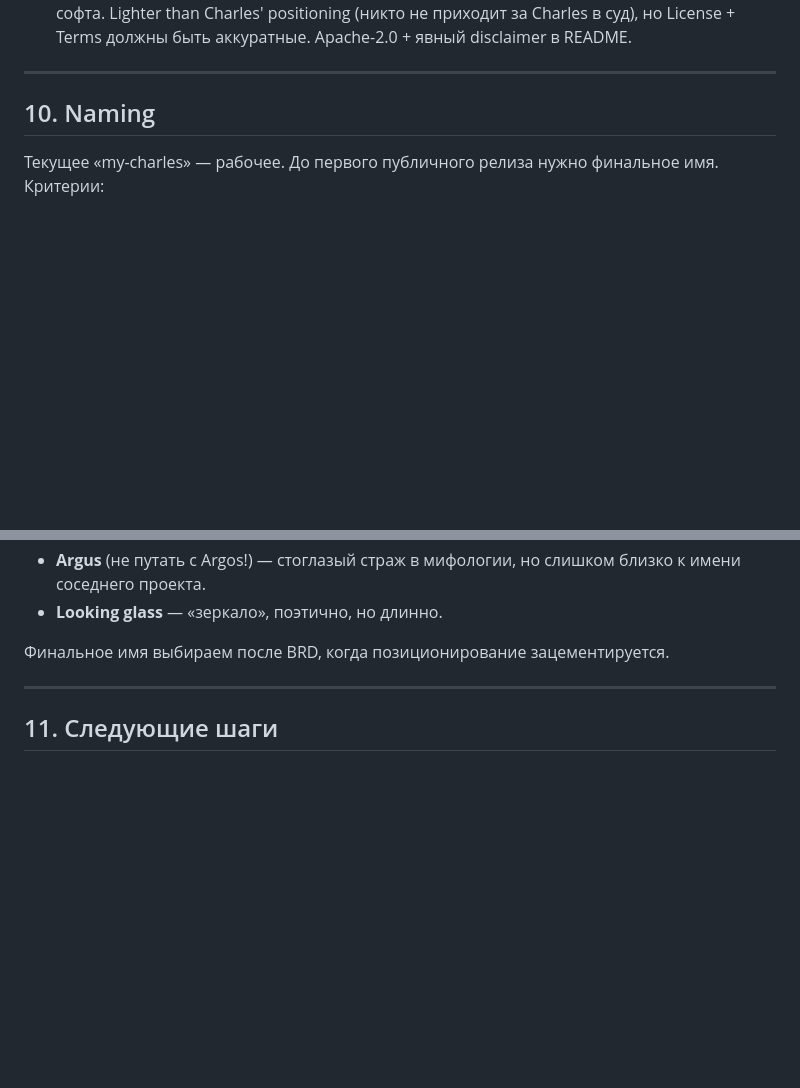
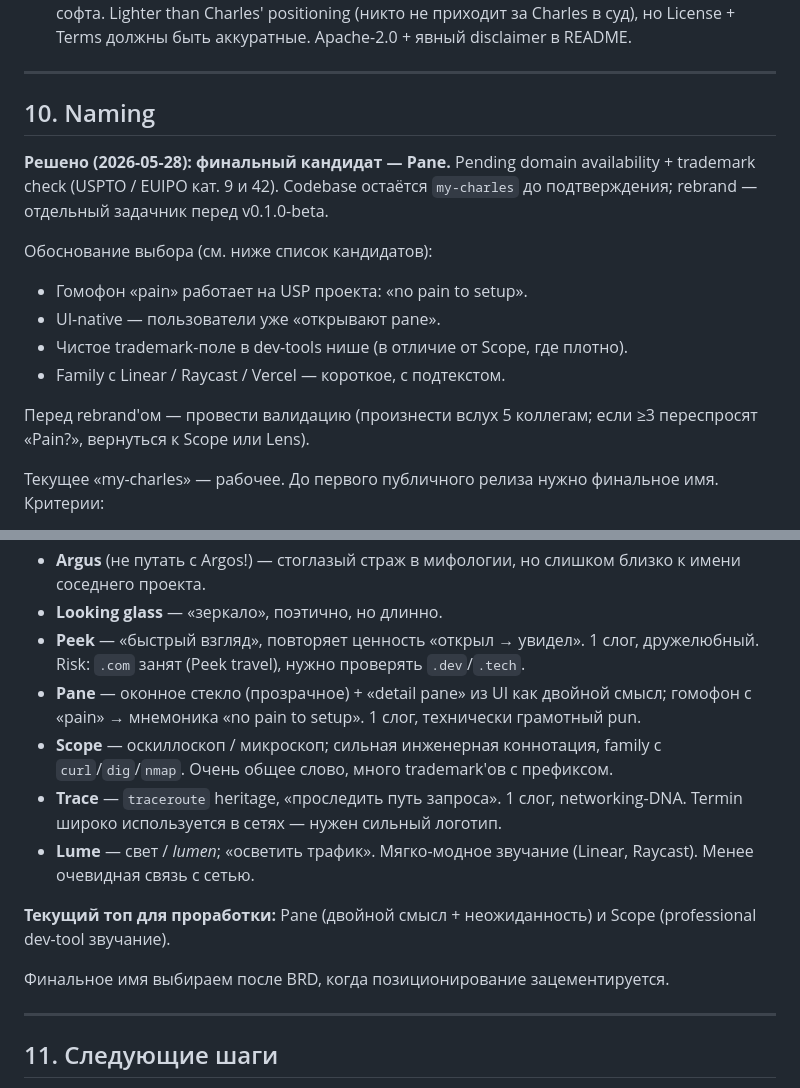
Before and after one commit to thothlab/pane-app, a Markdown page: docs/idea.md, 2 parts joined by grey strips. GitHub-like rendering; blank space fills up the shorter version.

Commit message:
docs(naming): pick Pane as final candidate
Decided 2026-05-28. Codebase stays my-charles until domain + trademark
validation. Homophone with 'pain' aligns with the project's 'no pain to
setup' USP. Fallbacks documented in idea.md §10: Scope → Lens → Tap.

Co-Authored-By: Claude Opus 4.7 <noreply@anthropic.com>

```diff
--- a/docs/idea.md
+++ b/docs/idea.md
@@ -165,6 +165,16 @@
 
 ## 10. Naming
 
+**Решено (2026-05-28): финальный кандидат — Pane.** Pending domain availability + trademark check (USPTO / EUIPO кат. 9 и 42). Codebase остаётся `my-charles` до подтверждения; rebrand — отдельный задачник перед v0.1.0-beta.
+
+Обоснование выбора (см. ниже список кандидатов):
+- Гомофон «pain» работает на USP проекта: «no pain to setup».
+- UI-native — пользователи уже «открывают pane».
+- Чистое trademark-поле в dev-tools нише (в отличие от Scope, где плотно).
+- Family с Linear / Raycast / Vercel — короткое, с подтекстом.
+
+Перед rebrand'ом — провести валидацию (произнести вслух 5 коллегам; если ≥3 переспросят «Pain?», вернуться к Scope или Lens).
+
 Текущее «my-charles» — рабочее. До первого публичного релиза нужно финальное имя. Критерии:
 
 - 1-2 слога, легко произносится.
@@ -178,6 +188,13 @@
 - **Glimpse** — «беглый взгляд», нейтрально.
 - **Argus** (не путать с Argos!) — стоглазый страж в мифологии, но слишком близко к имени соседнего проекта.
 - **Looking glass** — «зеркало», поэтично, но длинно.
+- **Peek** — «быстрый взгляд», повторяет ценность «открыл → увидел». 1 слог, дружелюбный. Risk: `.com` занят (Peek travel), нужно проверять `.dev`/`.tech`.
+- **Pane** — оконное стекло (прозрачное) + «detail pane» из UI как двойной смысл; гомофон с «pain» → мнемоника «no pain to setup». 1 слог, технически грамотный pun.
+- **Scope** — оскиллоскоп / микроскоп; сильная инженерная коннотация, family с `curl`/`dig`/`nmap`. Очень общее слово, много trademark'ов с префиксом.
+- **Trace** — `traceroute` heritage, «проследить путь запроса». 1 слог, networking-DNA. Termin широко используется в сетях — нужен сильный логотип.
+- **Lume** — свет / *lumen*; «осветить трафик». Мягко-модное звучание (Linear, Raycast). Менее очевидная связь с сетью.
+
+**Текущий топ для проработки:** Pane (двойной смысл + неожиданность) и Scope (professional dev-tool звучание).
 
 Финальное имя выбираем после BRD, когда позиционирование зацементируется.
 
```
